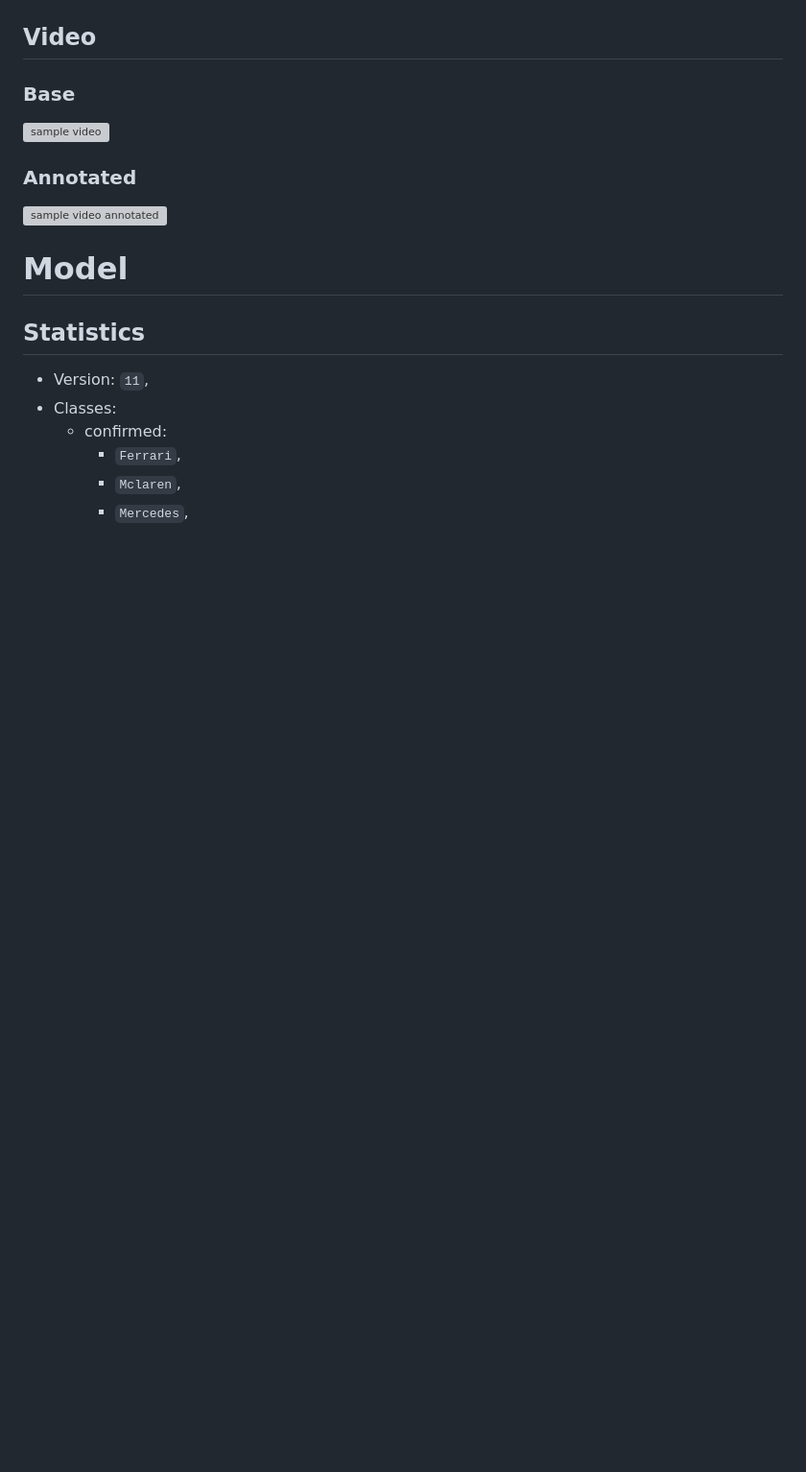
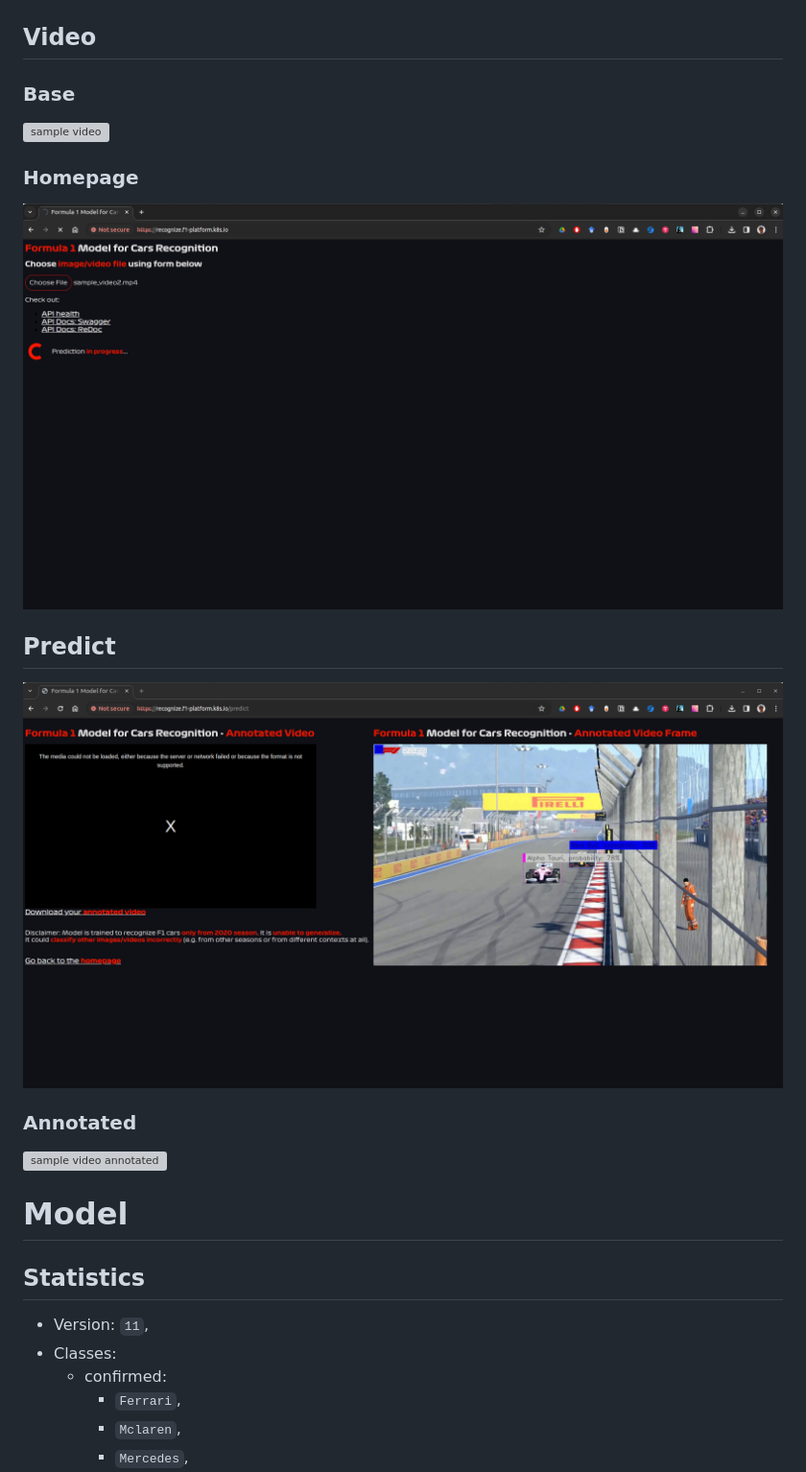
Before and after one commit to azawalich/formula-one-recognition-model, a Markdown page: README.md, the part around the change printed below. Shown: that part at 96% size. Drawn GitHub-style; pictures changed too: images/homepage-video.png (added), images/predict-video.png (added); blank space fills up the shorter version; grey boxes are pictures that could not be loaded.

```diff
--- a/README.md
+++ b/README.md
@@ -42,6 +46,10 @@ f1-recognition-model:v0.5
 ## Video
 ### Base
 ![sample video](./input/sample_video_1.mp4)
+### Homepage
+![sample image 3](./images/homepage-video.png)
+## Predict
+![sample image 4](./images/predict-video.png)
 ### Annotated
 ![sample video annotated](./input/sample_video_1_annotated.mp4)
 
```
Also changed, not shown: other parts of README.md (+4 -0 lines), images/homepage-image.png (added), images/predict-image.png (added).
